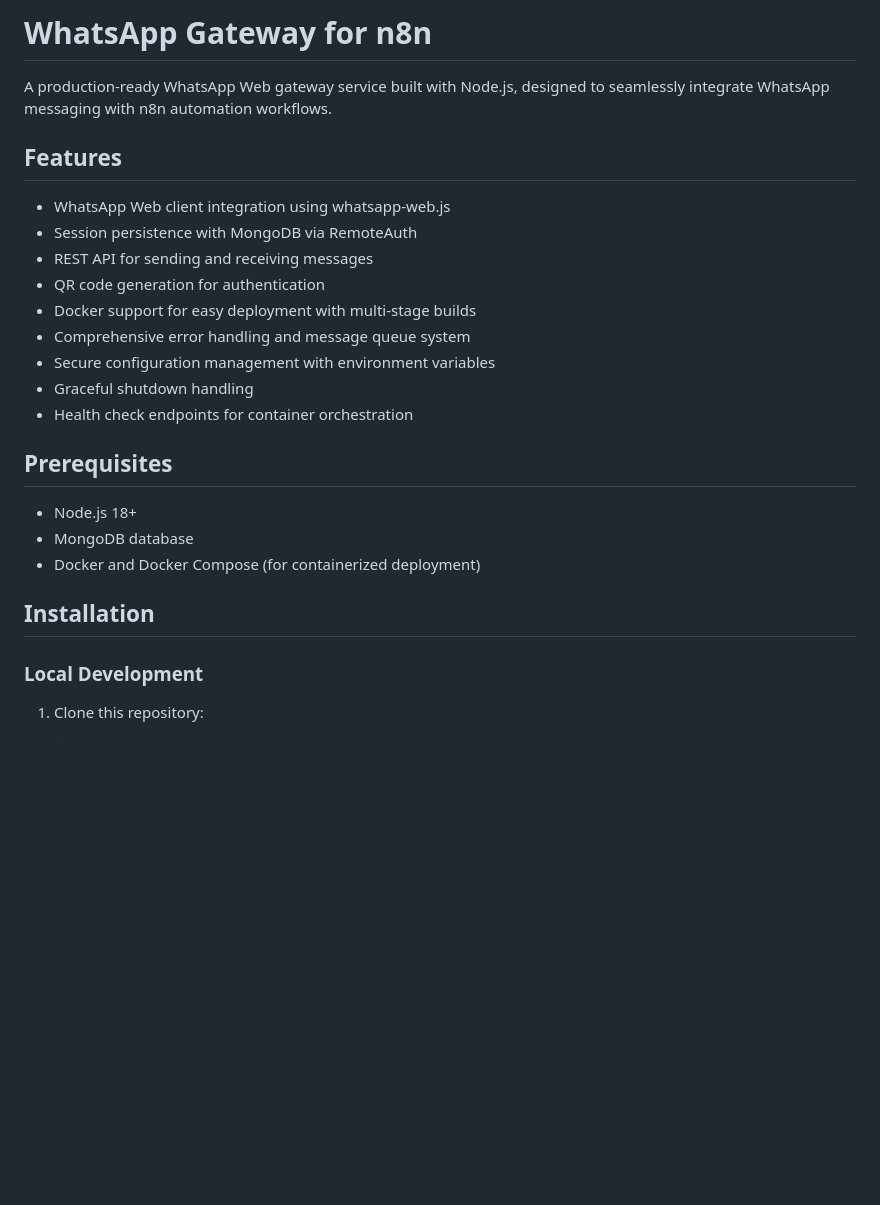
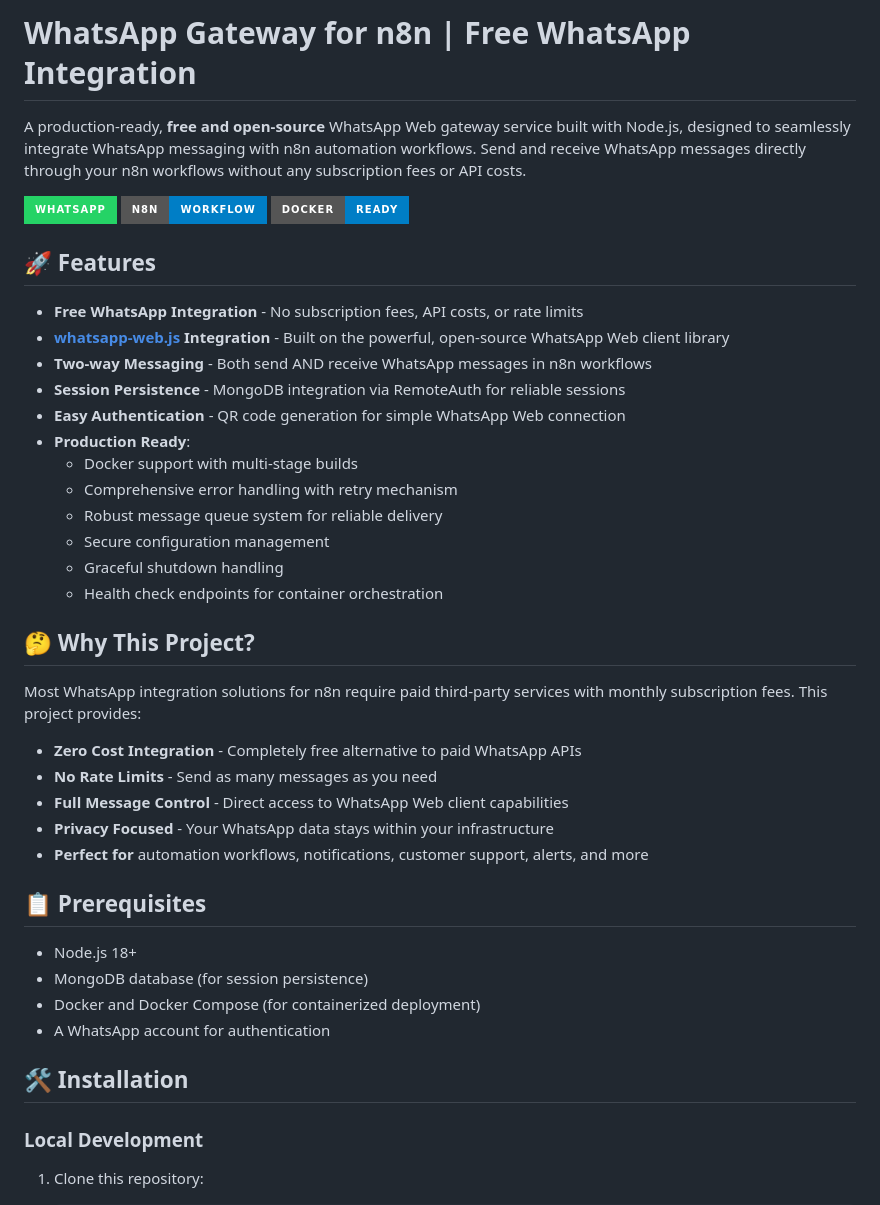
Before and after one commit to ab-h-i-n/whatsapp-gateway-for-n8n, a Markdown page: README.md, the part around the change printed below. Rendered like a GitHub page; badges without logos; blank space fills up the shorter version.

```diff
--- a/README.md
+++ b/README.md
@@ -1,26 +1,44 @@
-# WhatsApp Gateway for n8n
+# WhatsApp Gateway for n8n | Free WhatsApp Integration
 
-A production-ready WhatsApp Web gateway service built with Node.js, designed to seamlessly integrate WhatsApp messaging with n8n automation workflows.
+A production-ready, **free and open-source** WhatsApp Web gateway service built with Node.js, designed to seamlessly integrate WhatsApp messaging with n8n automation workflows. Send and receive WhatsApp messages directly through your n8n workflows without any subscription fees or API costs.
 
-## Features
+![WhatsApp Gateway for n8n](https://img.shields.io/badge/WhatsApp-25D366?style=for-the-badge&logo=whatsapp&logoColor=white)
+![n8n Integration](https://img.shields.io/badge/n8n-Workflow-blue?style=for-the-badge)
+![Docker Ready](https://img.shields.io/badge/Docker-Ready-blue?style=for-the-badge&logo=docker)
 
-- WhatsApp Web client integration using whatsapp-web.js
-- Session persistence with MongoDB via RemoteAuth
-- REST API for sending and receiving messages
-- QR code generation for authentication
-- Docker support for easy deployment with multi-stage builds
-- Comprehensive error handling and message queue system
-- Secure configuration management with environment variables
-- Graceful shutdown handling
-- Health check endpoints for container orchestration
+## 🚀 Features
 
-## Prerequisites
+- **Free WhatsApp Integration** - No subscription fees, API costs, or rate limits
+- **[whatsapp-web.js](https://github.com/pedroslopez/whatsapp-web.js) Integration** - Built on the powerful, open-source WhatsApp Web client library
+- **Two-way Messaging** - Both send AND receive WhatsApp messages in n8n workflows
+- **Session Persistence** - MongoDB integration via RemoteAuth for reliable sessions
+- **Easy Authentication** - QR code generation for simple WhatsApp Web connection
+- **Production Ready**:
+  - Docker support with multi-stage builds
+  - Comprehensive error handling with retry mechanism
+  - Robust message queue system for reliable delivery
+  - Secure configuration management
+  - Graceful shutdown handling
+  - Health check endpoints for container orchestration
+
+## 🤔 Why This Project?
+
+Most WhatsApp integration solutions for n8n require paid third-party services with monthly subscription fees. This project provides:
+
+- **Zero Cost Integration** - Completely free alternative to paid WhatsApp APIs
+- **No Rate Limits** - Send as many messages as you need
+- **Full Message Control** - Direct access to WhatsApp Web client capabilities
+- **Privacy Focused** - Your WhatsApp data stays within your infrastructure
+- **Perfect for** automation workflows, notifications, customer support, alerts, and more
+
+## 📋 Prerequisites
 
 - Node.js 18+
-- MongoDB database
+- MongoDB database (for session persistence)
 - Docker and Docker Compose (for containerized deployment)
+- A WhatsApp account for authentication
 
-## Installation
+## 🛠️ Installation
 
 ### Local Development
 
```
Also changed, not shown: other parts of README.md (+85 -23 lines).
